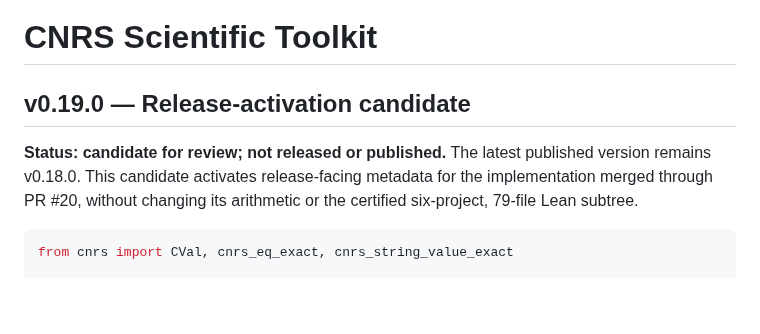
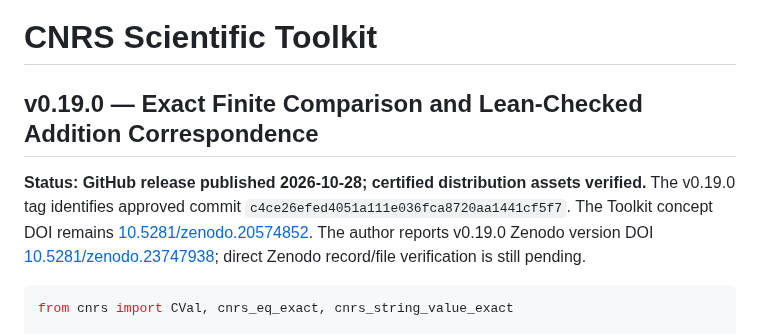
Before and after one commit to DonGPalmer/CNRS_Scientific_Toolkit, a Markdown page: README.md, the part around one of its changes. Drawn GitHub-style; blank space fills up the shorter version.

Commit message:
docs: close out v0.19 GitHub publication in README.md

````diff
--- a/README.md
+++ b/README.md
@@ -1,11 +1,8 @@
 # CNRS Scientific Toolkit
 
-## v0.19.0 — Release-activation candidate
+## v0.19.0 — Exact Finite Comparison and Lean-Checked Addition Correspondence
 
-**Status: candidate for review; not released or published.** The latest
-published version remains v0.18.0. This candidate activates release-facing
-metadata for the implementation merged through PR #20, without changing its
-arithmetic or the certified six-project, 79-file Lean subtree.
+**Status: GitHub release published 2026-10-28; certified distribution assets verified.** The v0.19.0 tag identifies approved commit `c4ce26efed4051a111e036fca8720aa1441cf5f7`. The Toolkit concept DOI remains [10.5281/zenodo.20574852](https://doi.org/10.5281/zenodo.20574852). The author reports v0.19.0 Zenodo version DOI [10.5281/zenodo.23747938](https://doi.org/10.5281/zenodo.23747938); direct Zenodo record/file verification is still pending.
 
 ```python
 from cnrs import CVal, cnrs_eq_exact, cnrs_string_value_exact
````
Also changed, not shown: other parts of README.md (+2 -3 lines).
